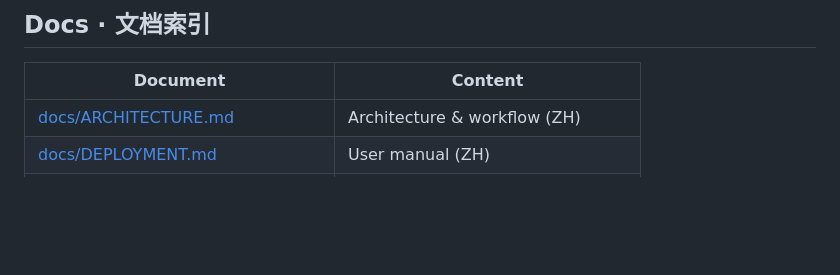
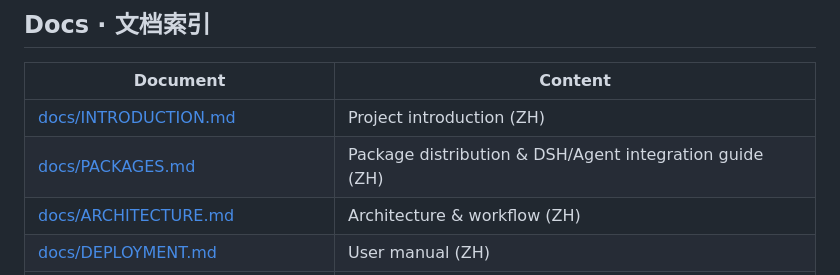
Before and after one commit to Washington5533/Guid-traince, a Markdown page: README.md, the part around the change. Rendered like a GitHub page; blank space fills up the shorter version.

Commit message:
docs: add PACKAGES.md with package distribution info and DSH/agent integration guide; index in README

```diff
--- a/README.md
+++ b/README.md
@@ -225,6 +225,8 @@ guarftrain watch -- python train.py --epochs 50
 
 | Document | Content |
 |----------|---------|
+| [docs/INTRODUCTION.md](docs/INTRODUCTION.md) | Project introduction (ZH) |
+| [docs/PACKAGES.md](docs/PACKAGES.md) | Package distribution & DSH/Agent integration guide (ZH) |
 | [docs/ARCHITECTURE.md](docs/ARCHITECTURE.md) | Architecture & workflow (ZH) |
 | [docs/DEPLOYMENT.md](docs/DEPLOYMENT.md) | User manual (ZH) |
 | [docs/MCP.md](docs/MCP.md) | MCP integration guide (ZH) |
```
Also changed, not shown: docs/PACKAGES.md (added, +169 -0 lines).
